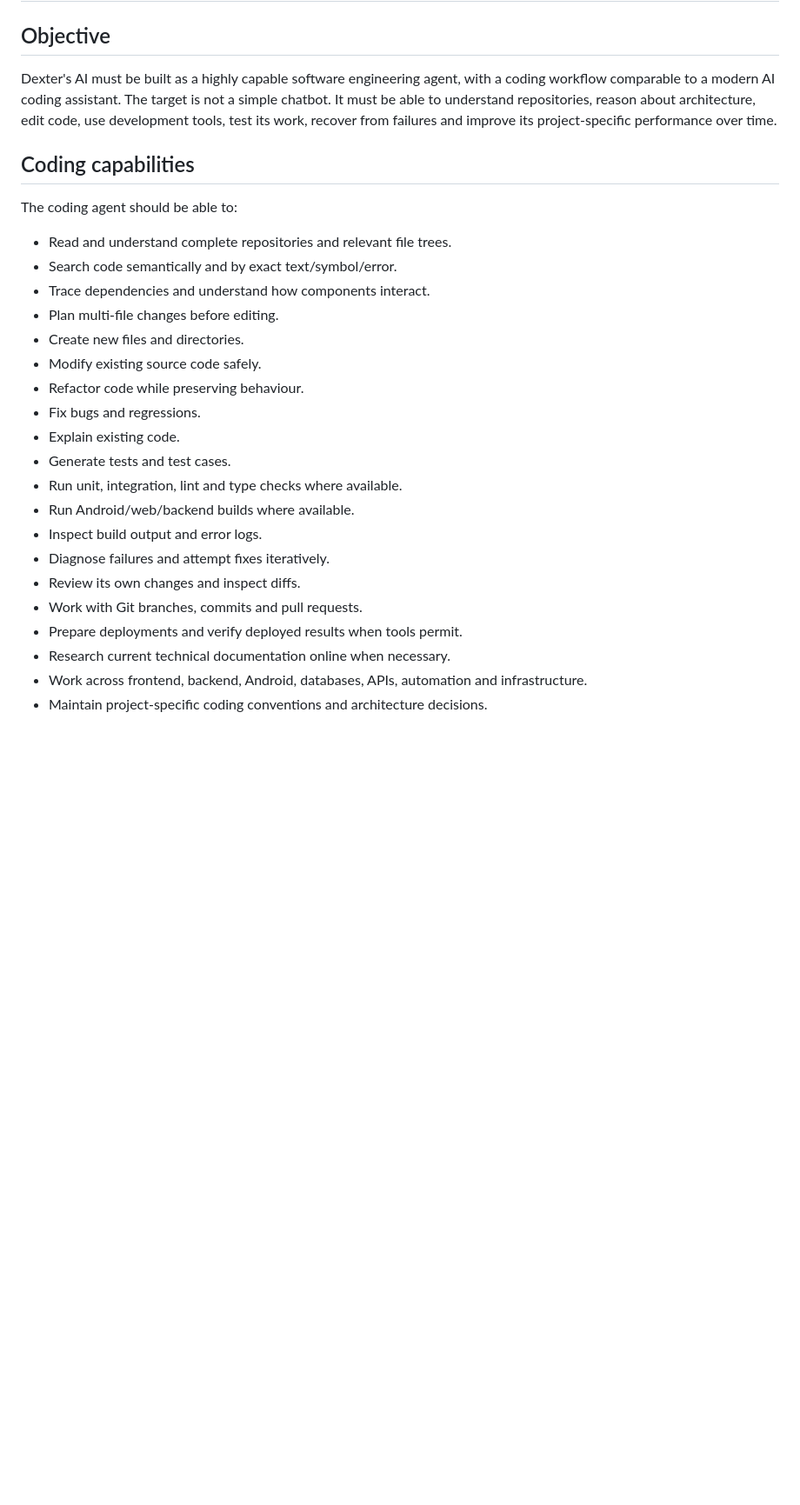
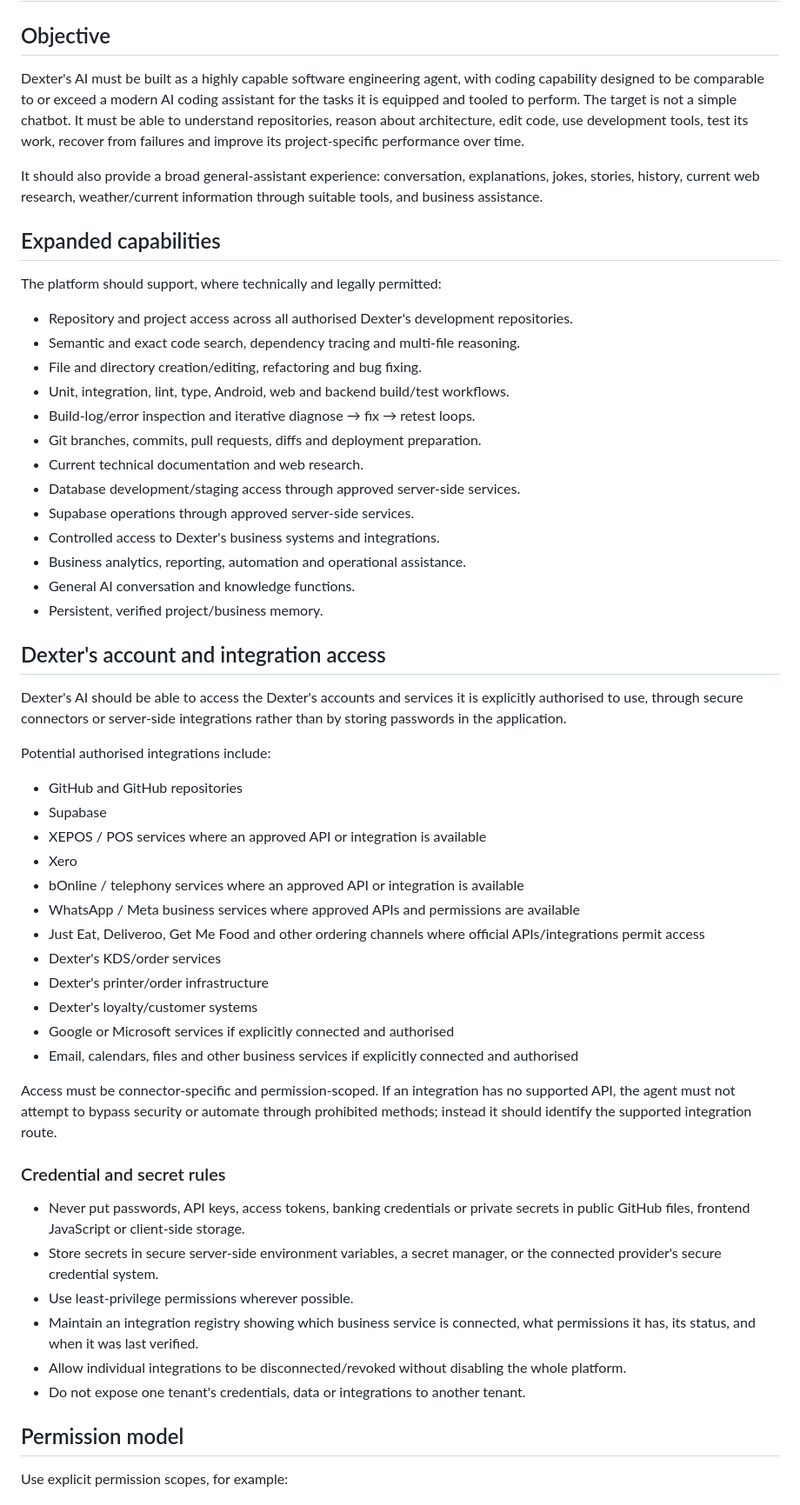
Before and after one commit to jamiegreen294-boop/dexters-loyalty-android, a Markdown page: dexters-ai/CODING_AGENT_SPEC.md, the part around one of its changes. Shown at 87% size. Drawn GitHub-style; blank space fills up the shorter version.

Commit message:
Expand Dexter's AI coding agent spec with authorised account integrations, permissions, security and broader assistant capabilities

```diff
--- a/dexters-ai/CODING_AGENT_SPEC.md
+++ b/dexters-ai/CODING_AGENT_SPEC.md
@@ -2,29 +2,59 @@
 
 ## Objective
 
-Dexter's AI must be built as a highly capable software engineering agent, with a coding workflow comparable to a modern AI coding assistant. The target is not a simple chatbot. It must be able to understand repositories, reason about architecture, edit code, use development tools, test its work, recover from failures and improve its project-specific performance over time.
+Dexter's AI must be built as a highly capable software engineering agent, with coding capability designed to be comparable to or exceed a modern AI coding assistant for the tasks it is equipped and tooled to perform. The target is not a simple chatbot. It must be able to understand repositories, reason about architecture, edit code, use development tools, test its work, recover from failures and improve its project-specific performance over time.
 
-## Coding capabilities
+It should also provide a broad general-assistant experience: conversation, explanations, jokes, stories, history, current web research, weather/current information through suitable tools, and business assistance.
 
-The coding agent should be able to:
+## Expanded capabilities
 
-- Read and understand complete repositories and relevant file trees.
-- Search code semantically and by exact text/symbol/error.
-- Trace dependencies and understand how components interact.
-- Plan multi-file changes before editing.
-- Create new files and directories.
-- Modify existing source code safely.
-- Refactor code while preserving behaviour.
-- Fix bugs and regressions.
-- Explain existing code.
-- Generate tests and test cases.
-- Run unit, integration, lint and type checks where available.
-- Run Android/web/backend builds where available.
-- Inspect build output and error logs.
-- Diagnose failures and attempt fixes iteratively.
-- Review its own changes and inspect diffs.
-- Work with Git branches, commits and pull requests.
-- Prepare deployments and verify deployed results when tools permit.
-- Research current technical documentation online when necessary.
-- Work across frontend, backend, Android, databases, APIs, automation and infrastructure.
-- Maintain project-specific coding conventions and architecture decisions.
+The platform should support, where technically and legally permitted:
+
+- Repository and project access across all authorised Dexter's development repositories.
+- Semantic and exact code search, dependency tracing and multi-file reasoning.
+- File and directory creation/editing, refactoring and bug fixing.
+- Unit, integration, lint, type, Android, web and backend build/test workflows.
+- Build-log/error inspection and iterative diagnose → fix → retest loops.
+- Git branches, commits, pull requests, diffs and deployment preparation.
+- Current technical documentation and web research.
+- Database development/staging access through approved server-side services.
+- Supabase operations through approved server-side services.
+- Controlled access to Dexter's business systems and integrations.
+- Business analytics, reporting, automation and operational assistance.
+- General AI conversation and knowledge functions.
+- Persistent, verified project/business memory.
+
+## Dexter's account and integration access
+
+Dexter's AI should be able to access the Dexter's accounts and services it is explicitly authorised to use, through secure connectors or server-side integrations rather than by storing passwords in the application.
+
+Potential authorised integrations include:
+
+- GitHub and GitHub repositories
+- Supabase
+- XEPOS / POS services where an approved API or integration is available
+- Xero
+- bOnline / telephony services where an approved API or integration is available
+- WhatsApp / Meta business services where approved APIs and permissions are available
+- Just Eat, Deliveroo, Get Me Food and other ordering channels where official APIs/integrations permit access
+- Dexter's KDS/order services
+- Dexter's printer/order infrastructure
+- Dexter's loyalty/customer systems
+- Google or Microsoft services if explicitly connected and authorised
+- Email, calendars, files and other business services if explicitly connected and authorised
+
+Access must be connector-specific and permission-scoped. If an integration has no supported API, the agent must not attempt to bypass security or automate through prohibited methods; instead it should identify the supported integration route.
+
+### Credential and secret rules
+
+- Never put passwords, API keys, access tokens, banking credentials or private secrets in public GitHub files, frontend JavaScript or client-side storage.
+- Store secrets in secure server-side environment variables, a secret manager, or the connected provider's secure credential system.
+- Use least-privilege permissions wherever possible.
+- Maintain an integration registry showing which business service is connected, what permissions it has, its status, and when it was last verified.
+- Allow individual integrations to be disconnected/revoked without disabling the whole platform.
+- Do not expose one tenant's credentials, data or integrations to another tenant.
+
+## Permission model
+
+Use explicit permission scopes, for example:
+
```
Also changed, not shown: other parts of dexters-ai/CODING_AGENT_SPEC.md (+46 -20 lines).
